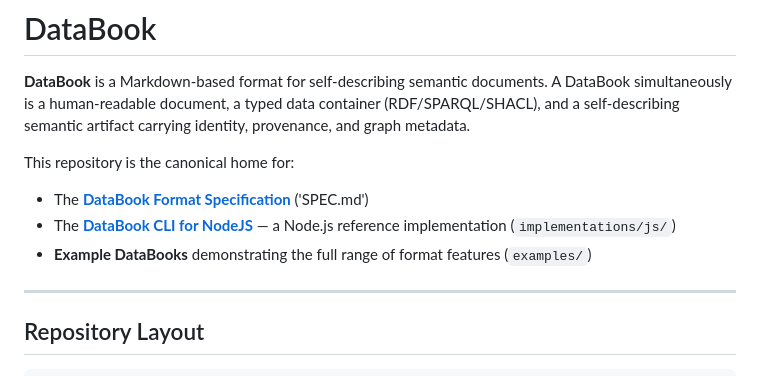
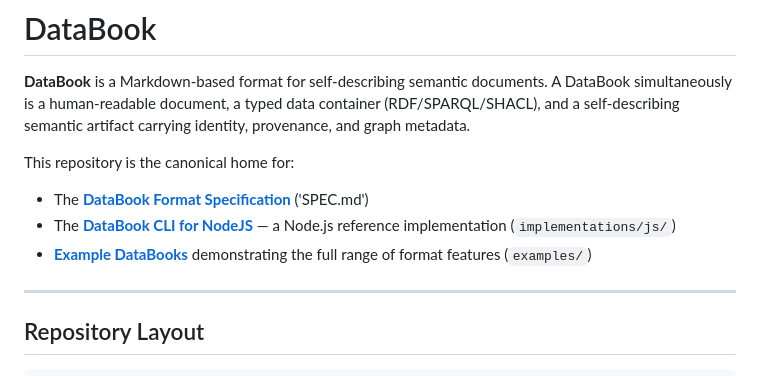
Before and after one commit to kurtcagle/databook, a Markdown page: README.md, the part around the change. Drawn GitHub-style.

```diff
--- a/README.md
+++ b/README.md
@@ -4,9 +4,9 @@
 
 This repository is the canonical home for:
 
-- The [**DataBook Format Specification**](`SPEC.md`) ('SPEC.md')
-- The [**DataBook CLI for NodeJS**](`implementations/js/`) — a Node.js reference implementation (`implementations/js/`)
-- **Example DataBooks** demonstrating the full range of format features (`examples/`)
+- The [**DataBook Format Specification**](SPEC.md) ('SPEC.md')
+- The [**DataBook CLI for NodeJS**](implementations/js/README.md) — a Node.js reference implementation (`implementations/js/`)
+- [**Example DataBooks**](examples/) demonstrating the full range of format features (`examples/`)
 
 ---
 
```
